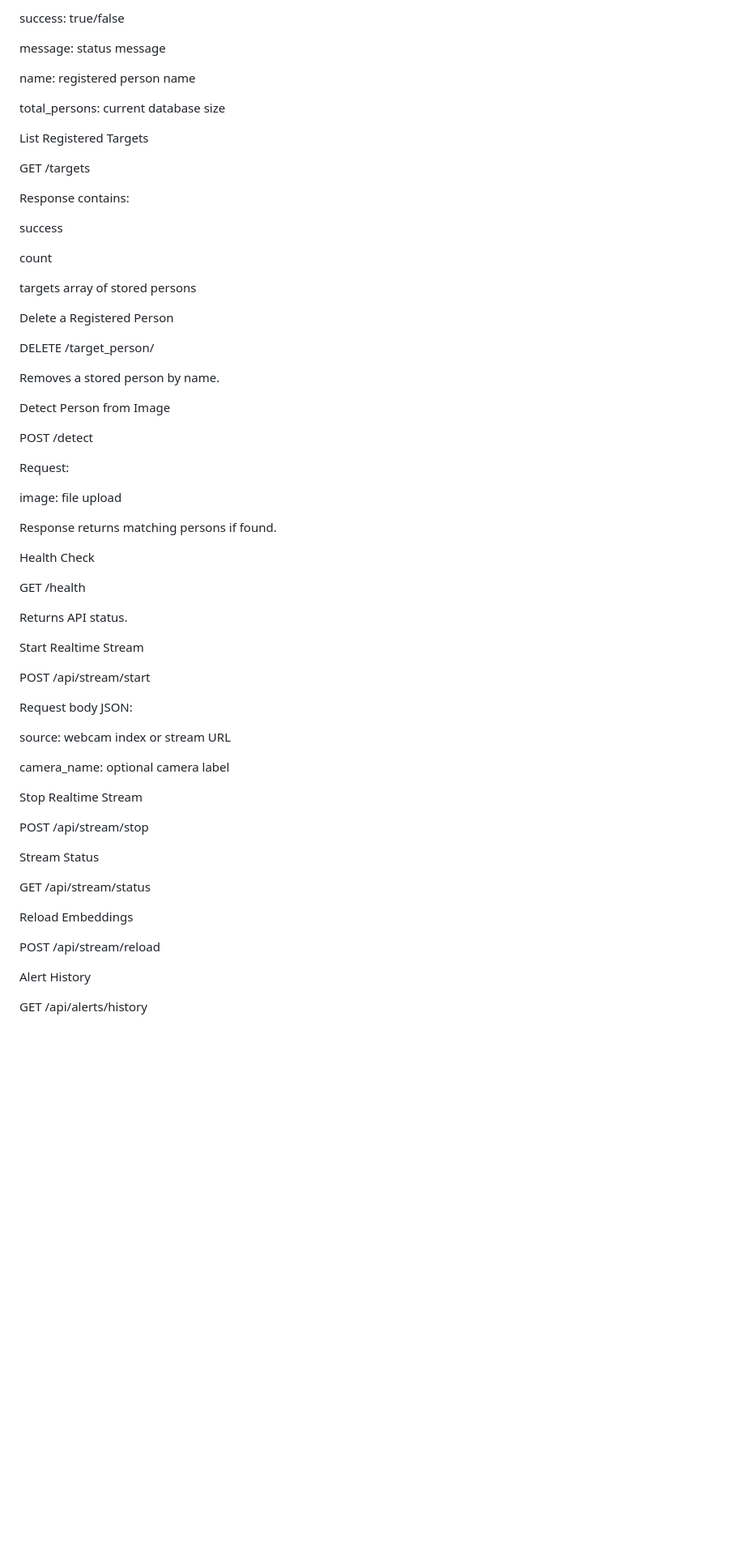
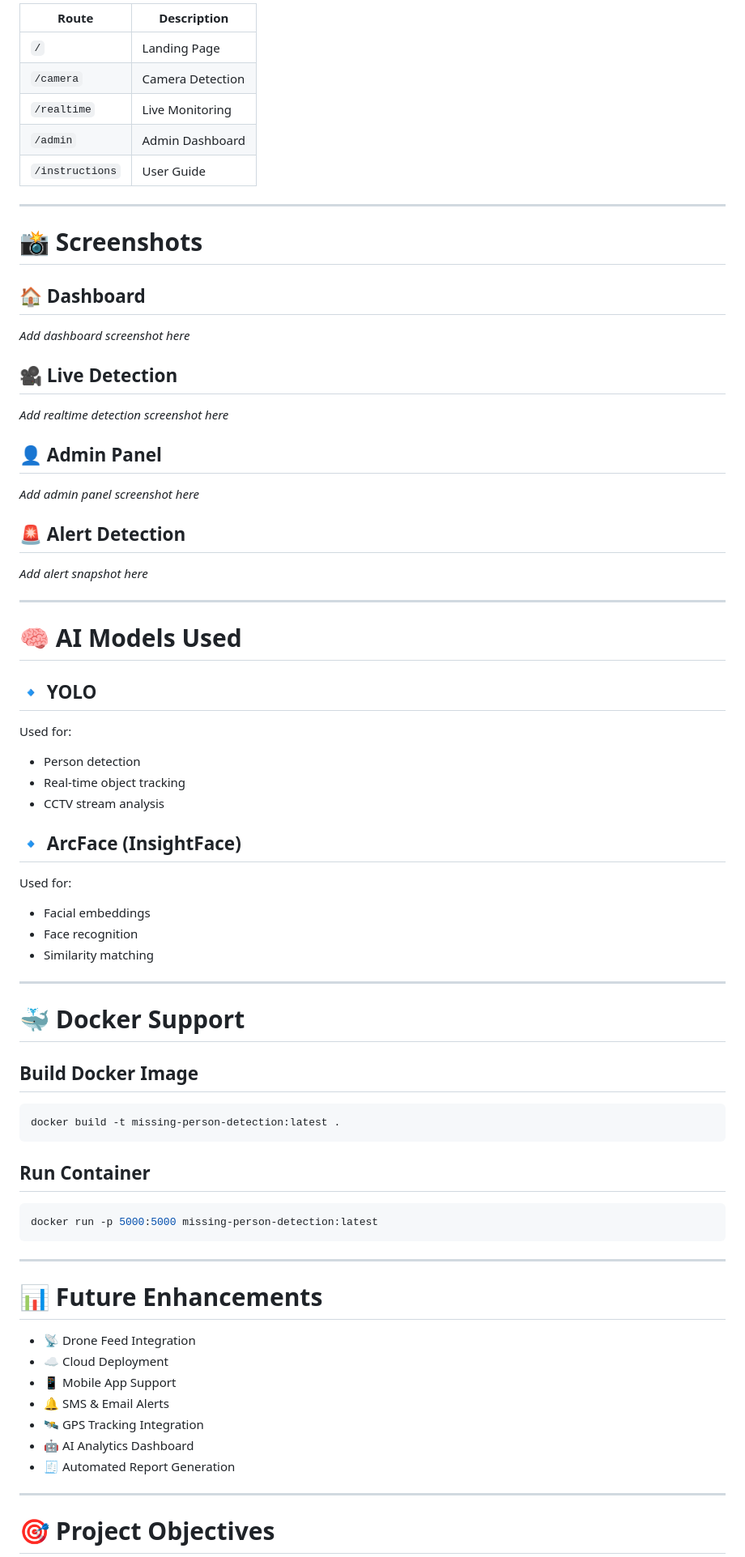
Before and after one commit to ganeshkute18/AI-POWERED-MPD-SYSTEM-USING-CV-DL-_FINAL-YEAR-MAJOR-PROJECT, a Markdown page: README.md, the part around one of its changes. Shown at 81% size. Drawn GitHub-style; blank space fills up the shorter version.

````diff
--- a/README.md
+++ b/README.md
@@ -112,69 +238,85 @@ Response:
 
-success: true/false
+| Route           | Description      |
+| --------------- | ---------------- |
+| `/`             | Landing Page     |
+| `/camera`       | Camera Detection |
+| `/realtime`     | Live Monitoring  |
+| `/admin`        | Admin Dashboard  |
+| `/instructions` | User Guide       |
 
-message: status message
 
-name: registered person name
 
-total_persons: current database size
+---
 
-List Registered Targets
+# 📸 Screenshots
 
-GET /targets
+## 🏠 Dashboard
 
-Response contains:
+*Add dashboard screenshot here*
 
-success
+## 🎥 Live Detection
 
-count
+*Add realtime detection screenshot here*
 
-targets array of stored persons
+## 👤 Admin Panel
 
-Delete a Registered Person
+*Add admin panel screenshot here*
 
-DELETE /target_person/<name>
+## 🚨 Alert Detection
 
-Removes a stored person by name.
+*Add alert snapshot here*
 
-Detect Person from Image
+---
 
-POST /detect
+# 🧠 AI Models Used
 
-Request:
+## 🔹 YOLO
 
-image: file upload
+Used for:
 
-Response returns matching persons if found.
+* Person detection
+* Real-time object tracking
+* CCTV stream analysis
 
-Health Check
+## 🔹 ArcFace (InsightFace)
 
-GET /health
+Used for:
 
-Returns API status.
+* Facial embeddings
+* Face recognition
+* Similarity matching
 
-Start Realtime Stream
+---
 
-POST /api/stream/start
+# 🐳 Docker Support
 
-Request body JSON:
+## Build Docker Image
 
-source: webcam index or stream URL
+```bash
+docker build -t missing-person-detection:latest .
+```
 
-camera_name: optional camera label
+## Run Container
 
-Stop Realtime Stream
+```bash
+docker run -p 5000:5000 missing-person-detection:latest
+```
 
-POST /api/stream/stop
 
-Stream Status
 
-GET /api/stream/status
+---
 
-Reload Embeddings
+# 📊 Future Enhancements
 
-POST /api/stream/reload
+* 📡 Drone Feed Integration
+* ☁️ Cloud Deployment
+* 📱 Mobile App Support
+* 🔔 SMS & Email Alerts
+* 🛰️ GPS Tracking Integration
+* 🤖 AI Analytics Dashboard
+* 🧾 Automated Report Generation
 
-Alert History
+---
 
-GET /api/alerts/history
+# 🎯 Project Objectives
 
````
Also changed, not shown: other parts of README.md (+214 -233 lines).
